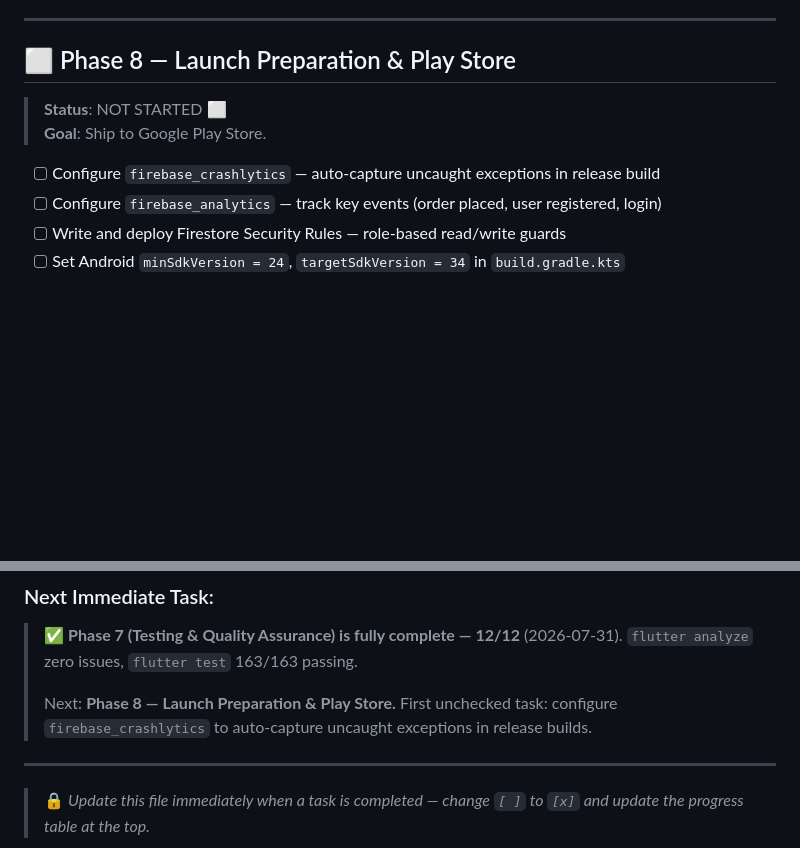
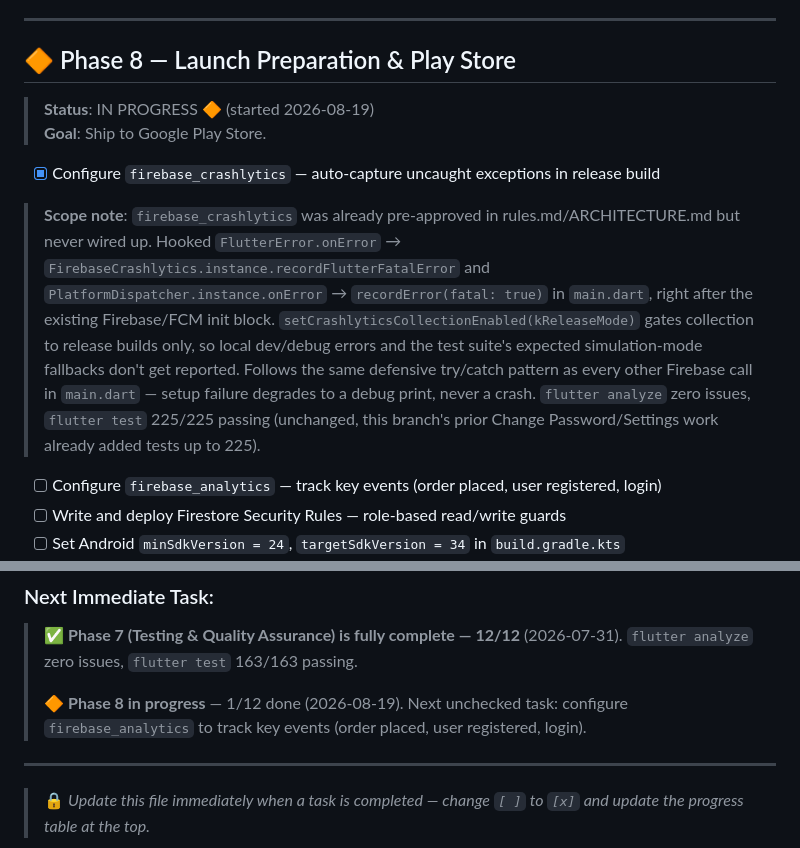
Before and after one commit to 10Niranjan/Jyoti-Traders, a Markdown page: phases.md, 2 parts joined by grey strips. GitHub-like rendering; blank space fills up the shorter version.

Commit message:
docs: mark Crashlytics task complete in phases.md, Phase 8 in progress

```diff
--- a/phases.md
+++ b/phases.md
@@ -335,11 +335,13 @@
 
 ---
 
-## ⬜ Phase 8 — Launch Preparation & Play Store
-> **Status**: NOT STARTED ⬜
+## 🔶 Phase 8 — Launch Preparation & Play Store
+> **Status**: IN PROGRESS 🔶 (started 2026-08-19)
 > **Goal**: Ship to Google Play Store.
 
-- [ ] Configure `firebase_crashlytics` — auto-capture uncaught exceptions in release build
+- [x] Configure `firebase_crashlytics` — auto-capture uncaught exceptions in release build
+
+> **Scope note**: `firebase_crashlytics` was already pre-approved in rules.md/ARCHITECTURE.md but never wired up. Hooked `FlutterError.onError` → `FirebaseCrashlytics.instance.recordFlutterFatalError` and `PlatformDispatcher.instance.onError` → `recordError(fatal: true)` in `main.dart`, right after the existing Firebase/FCM init block. `setCrashlyticsCollectionEnabled(kReleaseMode)` gates collection to release builds only, so local dev/debug errors and the test suite's expected simulation-mode fallbacks don't get reported. Follows the same defensive try/catch pattern as every other Firebase call in `main.dart` — setup failure degrades to a debug print, never a crash. `flutter analyze` zero issues, `flutter test` 225/225 passing (unchanged, this branch's prior Change Password/Settings work already added tests up to 225).
 - [ ] Configure `firebase_analytics` — track key events (order placed, user registered, login)
 - [ ] Write and deploy Firestore Security Rules — role-based read/write guards
 - [ ] Set Android `minSdkVersion = 24`, `targetSdkVersion = 34` in `build.gradle.kts`
@@ -362,7 +364,7 @@
 ### Next Immediate Task:
 > ✅ **Phase 7 (Testing & Quality Assurance) is fully complete — 12/12** (2026-07-31). `flutter analyze` zero issues, `flutter test` 163/163 passing.
 >
-> Next: **Phase 8 — Launch Preparation & Play Store.** First unchecked task: configure `firebase_crashlytics` to auto-capture uncaught exceptions in release builds.
+> 🔶 **Phase 8 in progress** — 1/12 done (2026-08-19). Next unchecked task: configure `firebase_analytics` to track key events (order placed, user registered, login).
 
 ---
 
```
